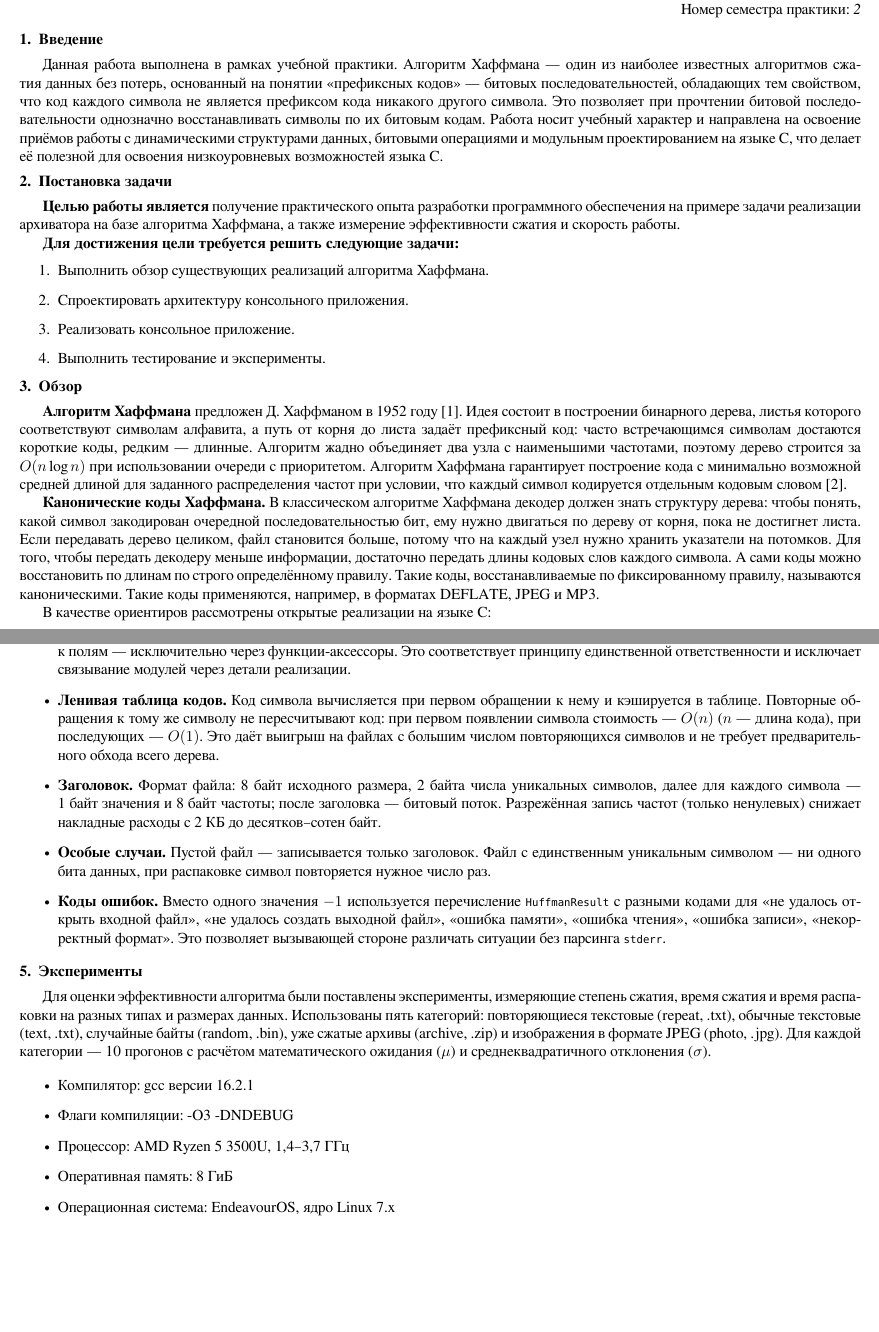
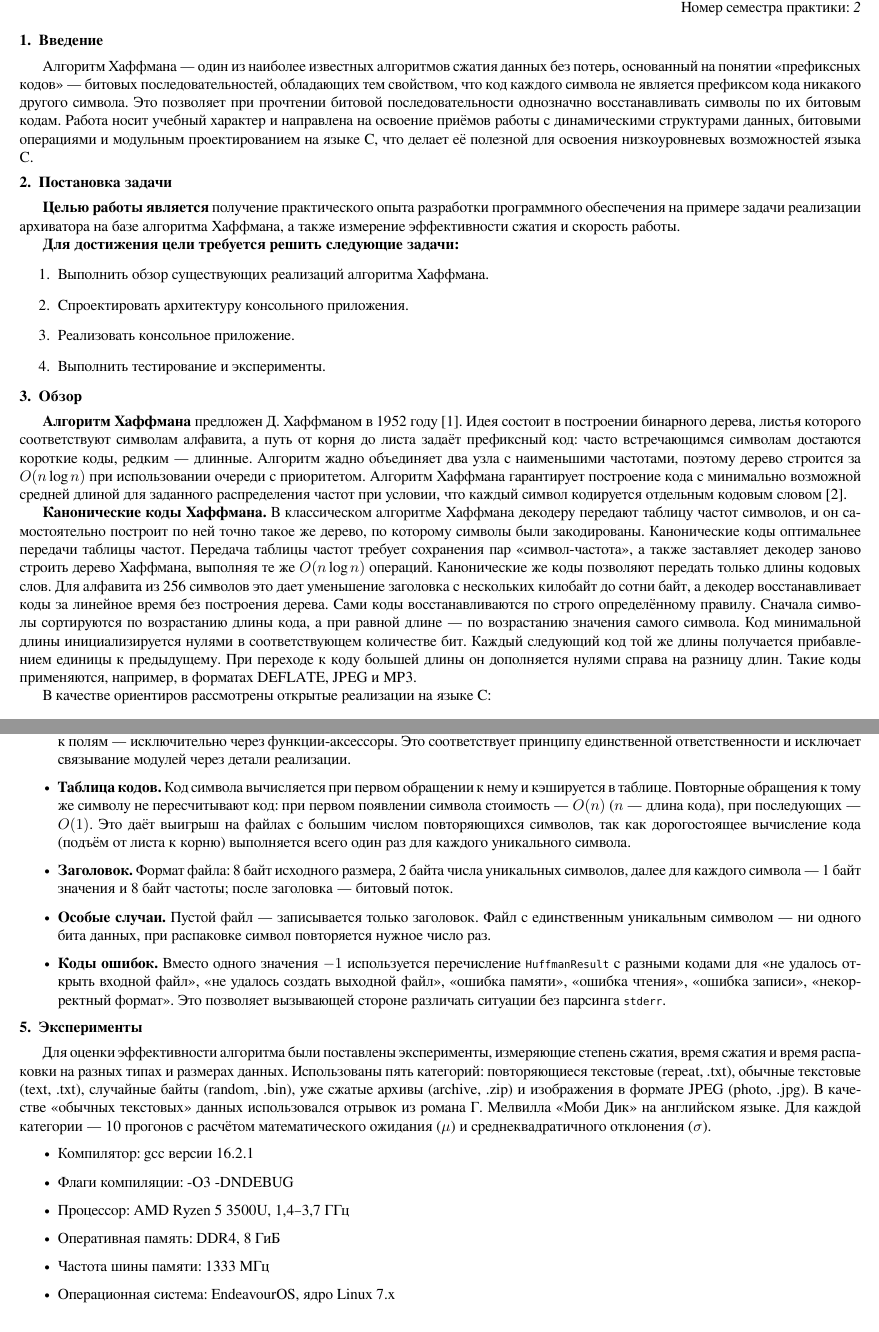
Before and after one commit to Andrew-Kochanov/archiverHuffman, a LaTeX document (about/general_report/report.tex): two parts of pages 1 and 2 of 4, joined at a grey line, cut so that both start at the same text, the shorter picture padded with empty space. Compiled offline with XeLaTeX.

Commit message:
Correct the report

```diff
--- a/about/general_report/report.tex
+++ b/about/general_report/report.tex
@@ -50,7 +50,7 @@
 
 \section{Введение}
 
-Данная работа выполнена в рамках учебной практики. Алгоритм Хаффмана — один из наиболее известных алгоритмов сжатия данных без потерь, основанный на понятии <<префиксных кодов>> — битовых последовательностей, обладающих тем свойством, что код каждого символа не является префиксом кода никакого другого символа. Это позволяет при прочтении битовой последовательности однозначно восстанавливать символы по их битовым кодам. Работа носит учебный характер и направлена на освоение приёмов работы с динамическими структурами данных, битовыми операциями и модульным проектированием на языке C, что делает её полезной для освоения низкоуровневых возможностей языка C.
+Алгоритм Хаффмана — один из наиболее известных алгоритмов сжатия данных без потерь, основанный на понятии <<префиксных кодов>> — битовых последовательностей, обладающих тем свойством, что код каждого символа не является префиксом кода никакого другого символа. Это позволяет при прочтении битовой последовательности однозначно восстанавливать символы по их битовым кодам. Работа носит учебный характер и направлена на освоение приёмов работы с динамическими структурами данных, битовыми операциями и модульным проектированием на языке C, что делает её полезной для освоения низкоуровневых возможностей языка C.
 
 \section{Постановка задачи}
 
@@ -75,7 +75,10 @@
 $O(n \log n)$ при использовании очереди с приоритетом. Алгоритм Хаффмана гарантирует построение кода с минимально возможной средней длиной для заданного распределения частот при условии, что каждый символ кодируется отдельным кодовым словом~[2].
 
 \textbf{Канонические коды Хаффмана.}
-В классическом алгоритме Хаффмана декодер должен знать структуру дерева: чтобы понять, какой символ закодирован очередной последовательностью бит, ему нужно двигаться по дереву от корня, пока не достигнет листа. Если передавать дерево целиком, файл становится больше, потому что на каждый узел нужно хранить указатели на потомков. Для того, чтобы передать декодеру меньше информации, достаточно передать длины кодовых слов каждого символа. А сами коды можно восстановить по длинам по строго определённому правилу. Такие коды, восстанавливаемые по фиксированному правилу, называются каноническими. Такие коды применяются, например, в форматах DEFLATE, JPEG и MP3.
+В классическом алгоритме Хаффмана декодеру передают таблицу частот символов, и он самостоятельно построит по ней точно такое же дерево, по которому символы были закодированы.
+Канонические коды оптимальнее передачи таблицы частот. Передача таблицы частот требует сохранения пар «символ-частота», а также заставляет декодер заново строить дерево Хаффмана, выполняя те же $O(n \log n)$ операций. Канонические же коды позволяют передать только длины кодовых слов. Для алфавита из 256 символов это дает уменьшение заголовка с нескольких килобайт до сотни байт, а декодер восстанавливает коды за линейное время без построения дерева.
+Сами коды восстанавливаются по строго определённому правилу. Сначала символы сортируются по возрастанию длины кода, а при равной длине — по возрастанию значения самого символа. Код минимальной длины инициализируется нулями в соответствующем количестве бит. Каждый следующий код той же длины получается прибавлением единицы к предыдущему. При переходе к коду большей длины он дополняется нулями справа на разницу длин.
+Такие коды применяются, например, в форматах DEFLATE, JPEG и MP3.
 
 В качестве ориентиров рассмотрены открытые реализации на языке C:
 
@@ -129,19 +132,17 @@ $O(n \log n)$ при использовании очереди с приорит
     Это соответствует принципу единственной ответственности
     и исключает связывание модулей через детали реализации.
 
-    \item \textbf{Ленивая таблица кодов.} Код символа вычисляется
+    \item \textbf{Таблица кодов.} Код символа вычисляется
     при первом обращении к нему и кэшируется в таблице. Повторные
     обращения к тому же символу не пересчитывают код: при первом
     появлении символа стоимость~---~$O(n)$ ($n$~---~длина кода),
     при последующих~---~$O(1)$. Это даёт выигрыш на файлах
-    с большим числом повторяющихся символов и не требует
-    предварительного обхода всего дерева.
+    с большим числом повторяющихся символов, так как дорогостоящее вычисление кода (подъём от листа к корню) выполняется всего один раз для каждого уникального символа.
 
     \item \textbf{Заголовок.} Формат файла: 8~байт исходного размера,
     2~байта числа уникальных символов, далее для каждого символа~---
     1~байт значения и 8~байт частоты; после заголовка~---~битовый
-    поток. Разрежённая запись частот (только ненулевых) снижает
-    накладные расходы с~2~КБ до десятков--сотен байт.
+    поток.
 
     \item \textbf{Особые случаи.} Пустой файл~---~записывается только
     заголовок. Файл с единственным уникальным символом~---~ни одного
@@ -162,7 +163,7 @@ $O(n \log n)$ при использовании очереди с приорит
 на разных типах и размерах данных. Использованы пять категорий:
 повторяющиеся текстовые (repeat, .txt), обычные текстовые (text, .txt),
 случайные байты (random, .bin), уже сжатые архивы (archive, .zip)
-и изображения в формате JPEG (photo, .jpg).
+и изображения в формате JPEG (photo, .jpg). В качестве <<обычных текстовых>> данных использовался отрывок из романа Г.~Мелвилла <<Моби Дик>> на английском языке.
 Для каждой категории~---~10~прогонов с расчётом математического
 ожидания ($\mu$) и среднеквадратичного отклонения ($\sigma$).
 
@@ -170,7 +171,8 @@ $O(n \log n)$ при использовании очереди с приорит
     \item Компилятор: gcc версии 16.2.1
     \item Флаги компиляции: -O3 -DNDEBUG
     \item Процессор: AMD Ryzen 5 3500U, 1{,}4--3{,}7 ГГц
-    \item Оперативная память: 8 ГиБ
+    \item Оперативная память: DDR4, 8 ГиБ
+    \item Частота шины памяти: 1333 МГц
     \item Операционная система: EndeavourOS, ядро Linux~7.x
 \end{itemize}
 
```
Also changed, not shown: about/general_report/report.pdf, about/general_report/report.tex (21 more changed lines).
